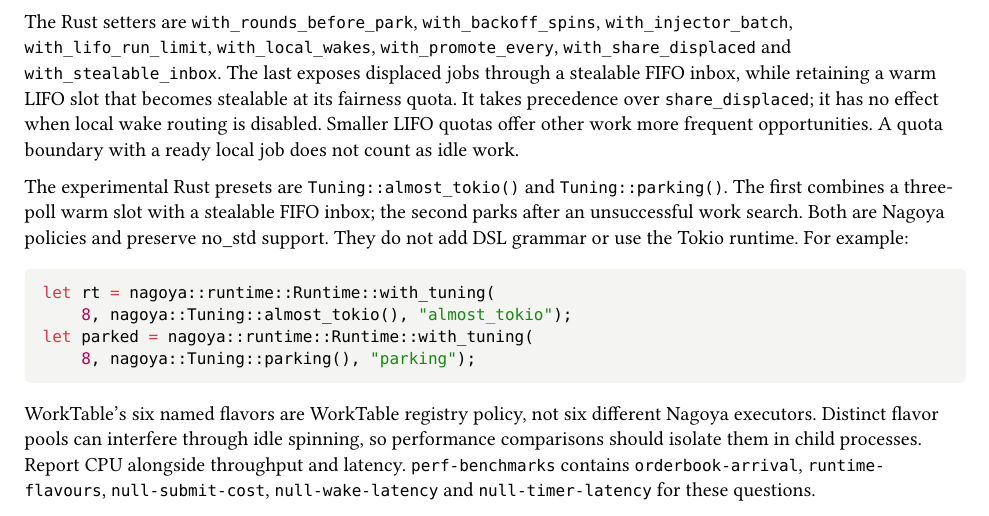
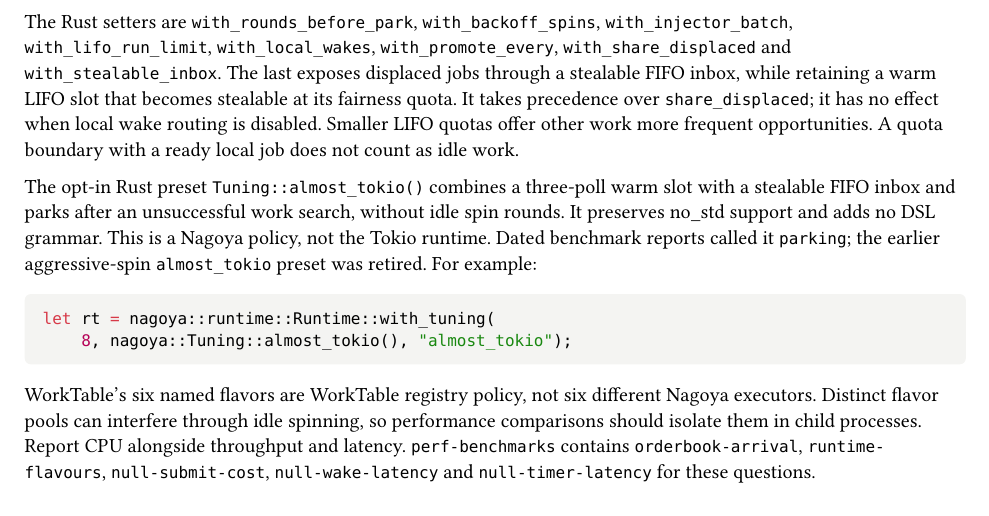
Before and after one commit to pathscale/nagoya, a Typst document (docs/user-guide.typ): part of page 6 of 7, cut so that both start at the same text. Compiled offline with Typst 0.15; a missing font is replaced by an installed copy or a similar font.

Commit message:
Document the consolidated almost_tokio policy

````diff
--- a/docs/user-guide.typ
+++ b/docs/user-guide.typ
@@ -450,17 +450,16 @@
 work more frequent opportunities. A quota boundary with a ready local job does
 not count as idle work.
 
-The experimental Rust presets are `Tuning::almost_tokio()` and
-`Tuning::parking()`. The first combines a three-poll warm slot with a
-stealable FIFO inbox; the second parks after an unsuccessful work search.
-Both are Nagoya policies and preserve no_std support. They do not add DSL
-grammar or use the Tokio runtime. For example:
+The opt-in Rust preset `Tuning::almost_tokio()` combines a three-poll warm
+slot with a stealable FIFO inbox and parks after an unsuccessful work search,
+without idle spin rounds. It preserves no_std support and adds no DSL grammar.
+This is a Nagoya policy, not the Tokio runtime. Dated benchmark reports called
+it `parking`; the earlier aggressive-spin `almost_tokio` preset was retired.
+For example:
 
 ```rust
 let rt = nagoya::runtime::Runtime::with_tuning(
     8, nagoya::Tuning::almost_tokio(), "almost_tokio");
-let parked = nagoya::runtime::Runtime::with_tuning(
-    8, nagoya::Tuning::parking(), "parking");
 ```
 
 WorkTable's six named flavors are WorkTable registry policy, not six
````
